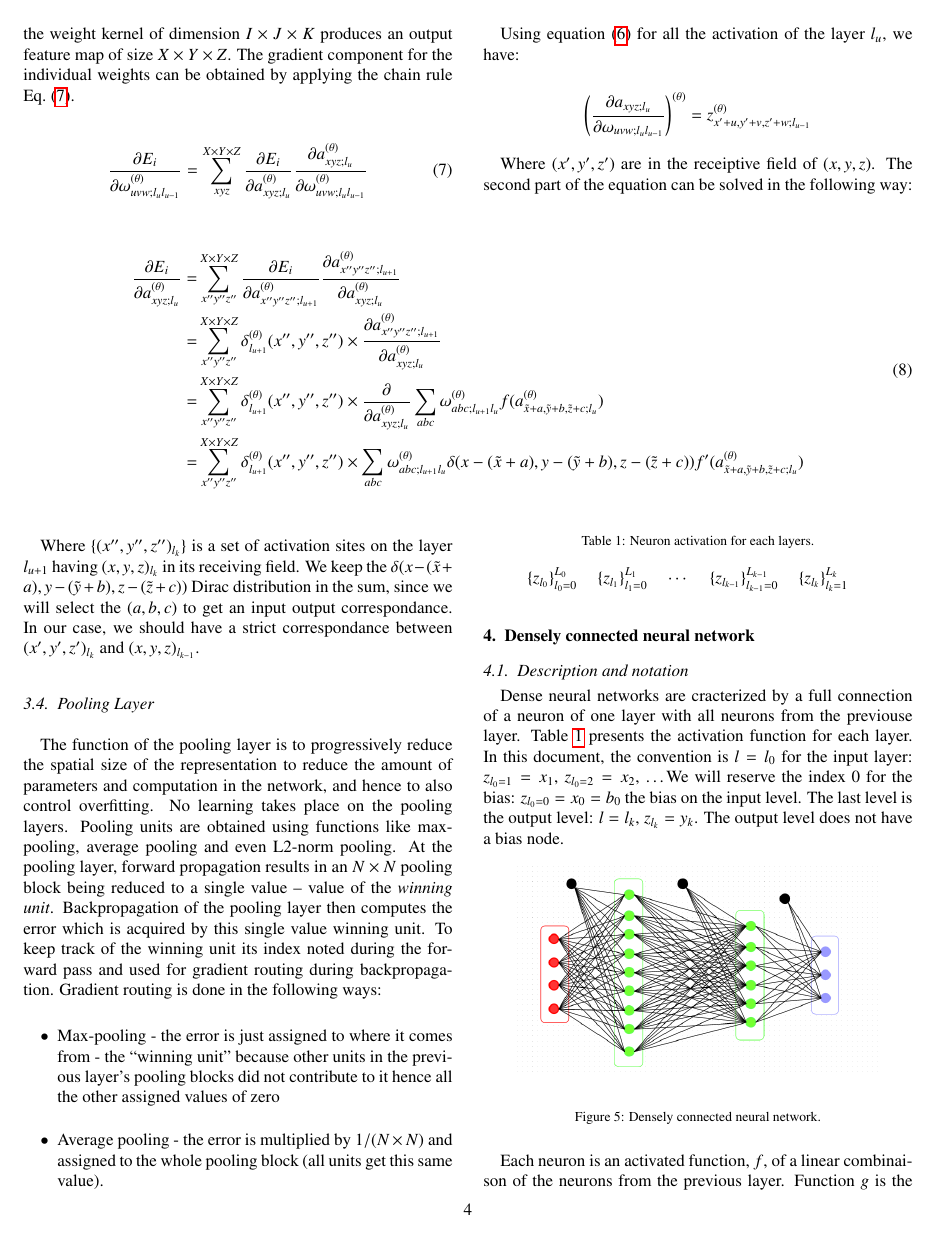
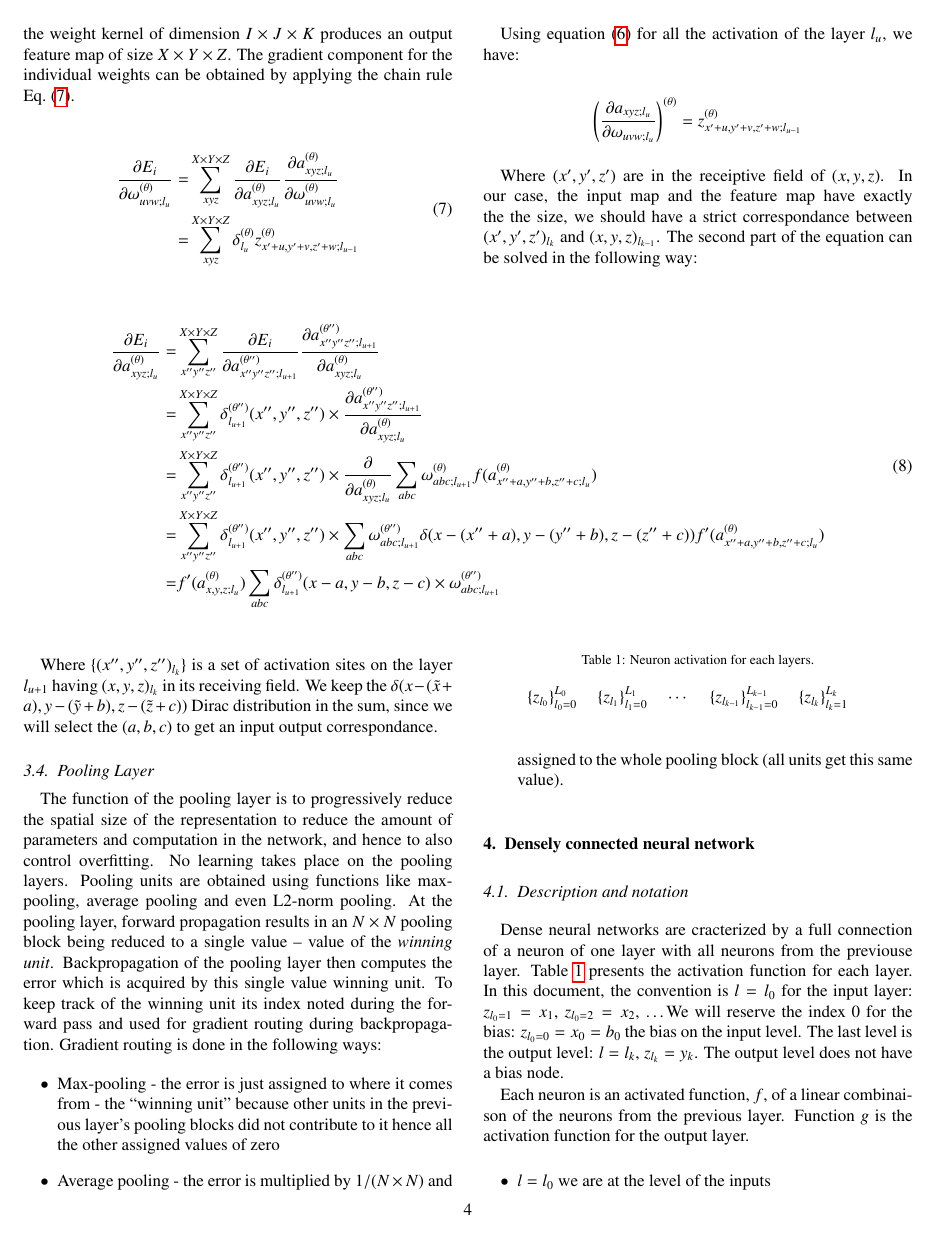
Before and after one commit to YannCobigo/Test, a LaTeX paper (LaTeX/Neural_Network/neural_network.tex): page 4 of 6. Compiled offline with pdfLaTeX.

Commit message:
Correction of the backpropagation.

```diff
--- a/LaTeX/Neural_Network/neural_network.tex
+++ b/LaTeX/Neural_Network/neural_network.tex
@@ -248,37 +249,41 @@ To perform a convolution operation, the kernel is flipped $180^{\circ}$ and slid
 
 \subsection{Backpropagation}
 
-For backpropagation there are two updates performed, for the weights and the deltas. Lets begin with the weight update. We are looking to compute $\partial E / \partial \omega_{uvw}^{l}$ which can be interpreted as the measurement of how the change in a single pixel $\omega_{uvw}^{l}$ in the weight kernel affects the loss function $E$. Convolution between the input feature map of dimension $X \times Y \times Z$  and the weight kernel of dimension $I \times J \times K$ produces an output feature map of size $X \times Y \times Z$. The gradient component for the individual weights can be obtained by applying the chain rule Eq.~(\ref{eq:conv_backward_weights}).\\
+For backpropagation there are two updates performed, for the weights and the deltas. Lets begin with the weight update. We are looking to compute $\partial E / \partial \omega_{uvw;l}^{(\theta)}$ which can be interpreted as the measurement of how the change in a single pixel $\omega_{uvw;l}^{(\theta)}$ in the weight kernel affects the loss function $E$. Convolution between the input feature map of dimension $X \times Y \times Z$  and the weight kernel of dimension $I \times J \times K$ produces an output feature map of size $X \times Y \times Z$. The gradient component for the individual weights can be obtained by applying the chain rule Eq.~(\ref{eq:conv_backward_weights}).\\
 
 %\lipsum[3-4]
 
 \begin{equation}
-    \frac{\partial E_{i}}{\partial \omega_{uvw;l_{u}l_{u-1}}^{(\theta)}} = \sum_{xyz}^{X \times Y \times Z} \frac{\partial E_{i}}{\partial a_{xyz;l_{u}}^{(\theta)}}\frac{\partial a_{xyz;l_{u}}^{(\theta)}}{\partial \omega_{uvw;l_{u}l_{u-1}}^{(\theta)}}  \\
+  \begin{split}
+    \frac{\partial E_{i}}{\partial \omega_{uvw;l_{u}}^{(\theta)}} =& \sum_{xyz}^{X \times Y \times Z} \frac{\partial E_{i}}{\partial a_{xyz;l_{u}}^{(\theta)}}\frac{\partial a_{xyz;l_{u}}^{(\theta)}}{\partial \omega_{uvw;l_{u}}^{(\theta)}}  \\
+    =& \sum_{xyz}^{X \times Y \times Z} \delta_{l_{u}}^{(\theta)}z_{x'+u,y'+v,z'+w;l_{u-1}}^{(\theta)} \\
+  \end{split}
   \label{eq:conv_backward_weights}
 \end{equation}
 
 Using equation~(\ref{eq:convolution_tot_vox}) for all the activation of the layer $l_{u}$, we have:
 
 \begin{equation*}
-    \left( \frac{\partial a_{xyz;l_{u}}}{\partial \omega_{uvw;l_{u}l_{u-1}}} \right)^{(\theta)} = z_{x'+u,y'+v,z'+w;l_{u-1}}^{(\theta)}
+    \left( \frac{\partial a_{xyz;l_{u}}}{\partial \omega_{uvw;l_{u}}} \right)^{(\theta)} = z_{x'+u,y'+v,z'+w;l_{u-1}}^{(\theta)}
 \end{equation*}
 
-Where $(x',y',z')$ are in the receiptive field of $(x,y,z)$. The second part of the equation can be solved in the following way:
+Where $(x',y',z')$ are in the receiptive field of $(x,y,z)$. In our case, the input map and the feature map have exactly the the size, we should have a strict correspondance between $(x',y',z')_{l_{k}}$ and $(x,y,z)_{l_{k-1}}$. The second part of the equation can be solved in the following way:
 
 
 \begin{strip}
 \begin{equation}
   \begin{split}
-    \frac{\partial E_{i}}{\partial a_{xyz;l_{u}}^{(\theta)}} =&  \sum_{x''y''z''}^{X \times Y \times Z} \frac{\partial E_{i}}{\partial a_{x''y''z'';l_{u+1}}^{(\theta)}}\frac{\partial a_{x''y''z'';l_{u+1}}^{(\theta)}}{\partial a_{xyz;l_{u}}^{(\theta)}}\\
-    =&  \sum_{x''y''z''}^{X \times Y \times Z} \delta_{l_{u+1}}^{(\theta)}(x'',y'',z'') \times \frac{\partial a_{x''y''z'';l_{u+1}}^{(\theta)}}{\partial a_{xyz;l_{u}}^{(\theta)}}\\
-    =& \sum_{x''y''z''}^{X \times Y \times Z} \delta_{l_{u+1}}^{(\theta)}(x'',y'',z'') \times \frac{\partial }{\partial a_{xyz;l_{u}}^{(\theta)}} \sum_{abc}\omega_{abc;l_{u+1}l_{u}}^{(\theta)}f(a_{\tilde{x}+a,\tilde{y}+b,\tilde{z}+c;l_{u}}^{(\theta)})\\
-    =& \sum_{x''y''z''}^{X \times Y \times Z} \delta_{l_{u+1}}^{(\theta)}(x'',y'',z'') \times \sum_{abc}\omega_{abc;l_{u+1}l_{u}}^{(\theta)} \delta(x-(\tilde{x}+a),y-(\tilde{y}+b),z-(\tilde{z}+c)) f'(a_{\tilde{x}+a,\tilde{y}+b,\tilde{z}+c;l_{u}}^{(\theta)})\\
+    \frac{\partial E_{i}}{\partial a_{xyz;l_{u}}^{(\theta)}} =&  \sum_{x''y''z''}^{X \times Y \times Z} \frac{\partial E_{i}}{\partial a_{x''y''z'';l_{u+1}}^{(\theta'')}}\frac{\partial a_{x''y''z'';l_{u+1}}^{(\theta'')}}{\partial a_{xyz;l_{u}}^{(\theta)}}\\
+    =& \sum_{x''y''z''}^{X \times Y \times Z} \delta_{l_{u+1}}^{(\theta'')}(x'',y'',z'') \times \frac{\partial a_{x''y''z'';l_{u+1}}^{(\theta'')}}{\partial a_{xyz;l_{u}}^{(\theta)}}\\
+    =& \sum_{x''y''z''}^{X \times Y \times Z} \delta_{l_{u+1}}^{(\theta'')}(x'',y'',z'') \times \frac{\partial }{\partial a_{xyz;l_{u}}^{(\theta)}} \sum_{abc}\omega_{abc;l_{u+1}}^{(\theta)}f(a_{x''+a,y''+b,z''+c;l_{u}}^{(\theta)})\\
+    =& \sum_{x''y''z''}^{X \times Y \times Z} \delta_{l_{u+1}}^{(\theta'')}(x'',y'',z'') \times \sum_{abc}\omega_{abc;l_{u+1}}^{(\theta'')} \delta(x-(x''+a),y-(y''+b),z-(z''+c)) f'(a_{x''+a,y''+b,z''+c;l_{u}}^{(\theta)})\\
+    =& f'(a_{x,y,z;l_{u}}^{(\theta)}) \sum_{abc} \delta_{l_{u+1}}^{(\theta'')}(x-a,y-b,z-c) \times \omega_{abc;l_{u+1}}^{(\theta'')} \\
   \end{split}
   \label{}
 \end{equation}
 \end{strip}
 
-Where $\{(x'',y'',z'')_{l_{k}}\}$ is a set of activation sites on the layer $l_{u+1}$ having $(x,y,z)_{l_{k}}$ in its receiving field. We keep the $\delta(x-(\tilde{x}+a),y-(\tilde{y}+b),z-(\tilde{z}+c))$ Dirac distribution in the sum, since we will select the $(a,b,c)$ to get an input output correspondance. In our case, we should have a strict correspondance between $(x',y',z')_{l_{k}}$ and $(x,y,z)_{l_{k-1}}$.
+Where $\{(x'',y'',z'')_{l_{k}}\}$ is a set of activation sites on the layer $l_{u+1}$ having $(x,y,z)_{l_{k}}$ in its receiving field. We keep the $\delta(x-(\tilde{x}+a),y-(\tilde{y}+b),z-(\tilde{z}+c))$ Dirac distribution in the sum, since we will select the $(a,b,c)$ to get an input output correspondance.
 
 \subsection{Pooling Layer}
 
```
Also changed, not shown: LaTeX/Neural_Network/neural_network.tex (11 more changed lines).
